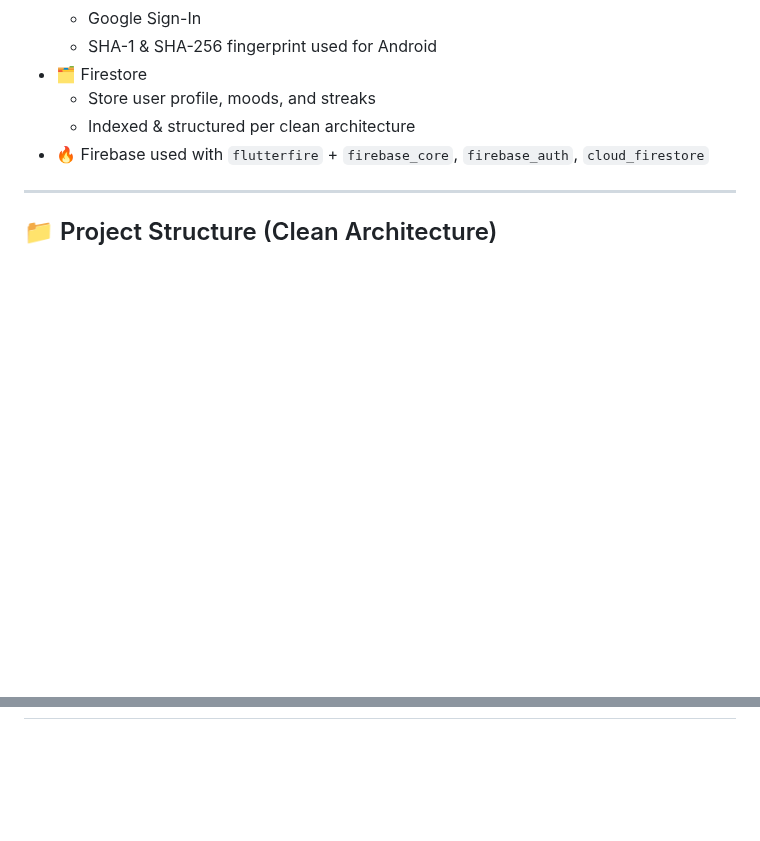
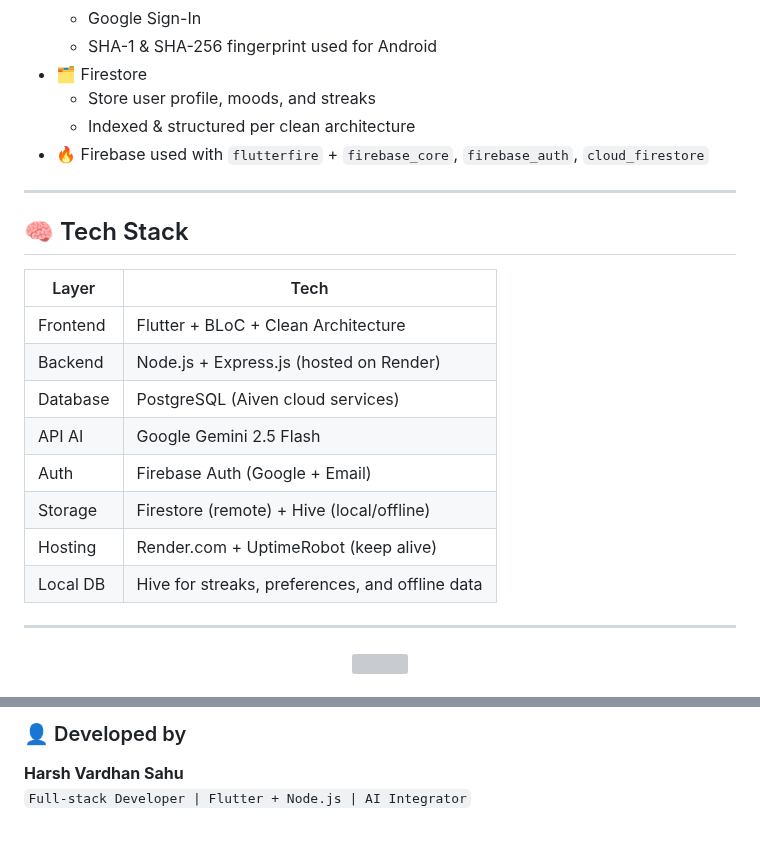
Before and after one commit to Harsh-vardhan-sahu/MitraManas-App, a Markdown page: README.md, 2 parts joined by grey strips. Rendered like a GitHub page; blank space fills up the shorter version; grey boxes are pictures that could not be loaded.

```diff
--- a/README.md
+++ b/README.md
@@ -98,5 +98,21 @@
 - 🔥 Firebase used with `flutterfire` + `firebase_core`, `firebase_auth`, `cloud_firestore`
 
 ---
+## 🧠 Tech Stack
 
-## 📁 Project Structure (Clean Architecture)
+| Layer       | Tech                                                                 |
+|-------------|----------------------------------------------------------------------|
+| Frontend    | Flutter + BLoC + Clean Architecture                                  |
+| Backend     | Node.js + Express.js (hosted on Render)                             |
+| Database    | PostgreSQL (Aiven cloud services)                                    |
+| API AI      | Google Gemini 2.5 Flash                                              |
+| Auth        | Firebase Auth (Google + Email)                                       |
+| Storage     | Firestore (remote) + Hive (local/offline)                            |
+| Hosting     | Render.com + UptimeRobot (keep alive)                                |
+| Local DB    | Hive for streaks, preferences, and offline data                      |
+
+---
+<p align="center">
+  <img src="https://github.com/user-attachments/assets/c8565308-cc43-4f3c-9a8a-657154d6d070" width="100%" />
+</p>
+
@@ -102,0 +134,4 @@
+### 👤 Developed by
+
+**Harsh Vardhan Sahu**
+`Full-stack Developer | Flutter + Node.js | AI Integrator`
```
Also changed, not shown: other parts of README.md (+15 -0 lines).
